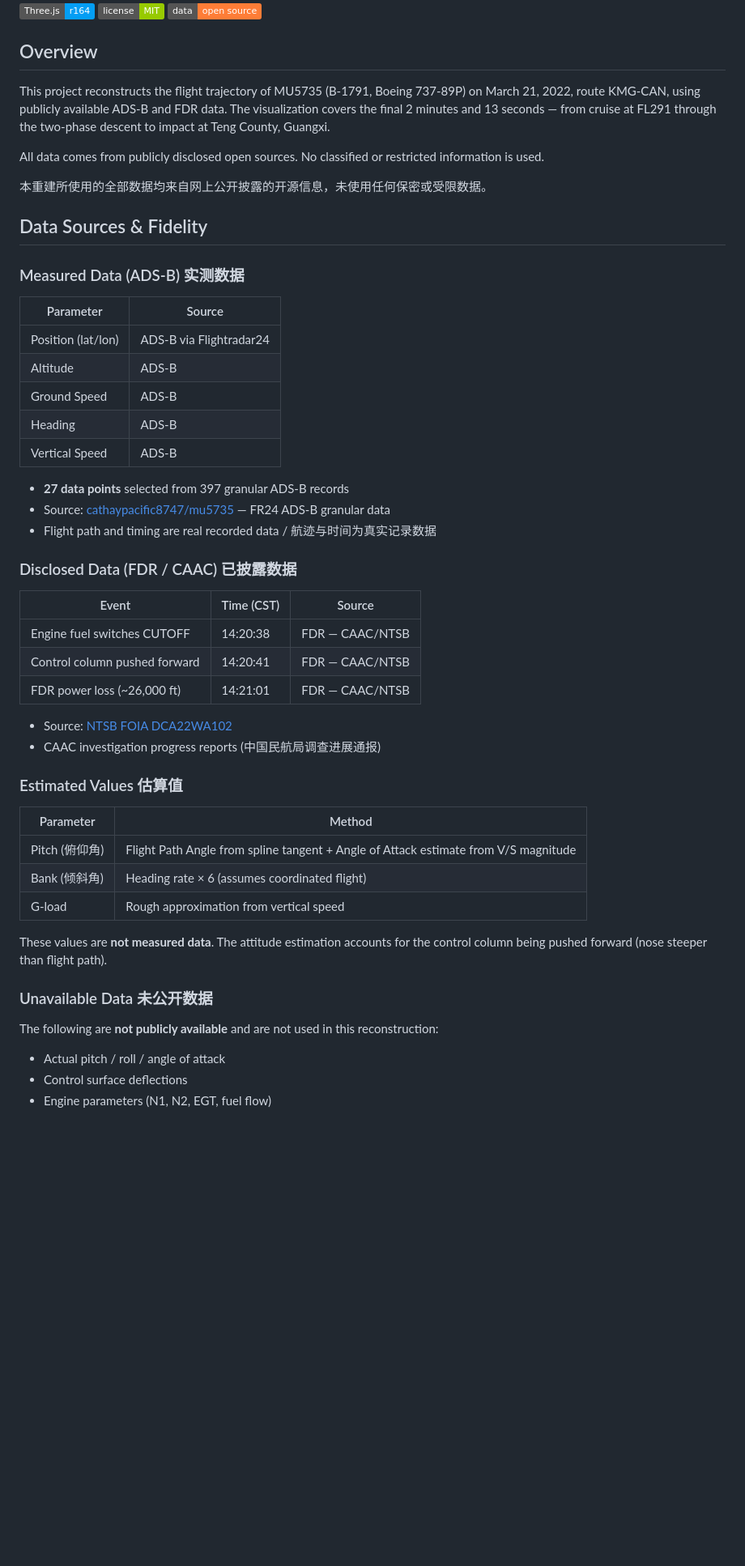
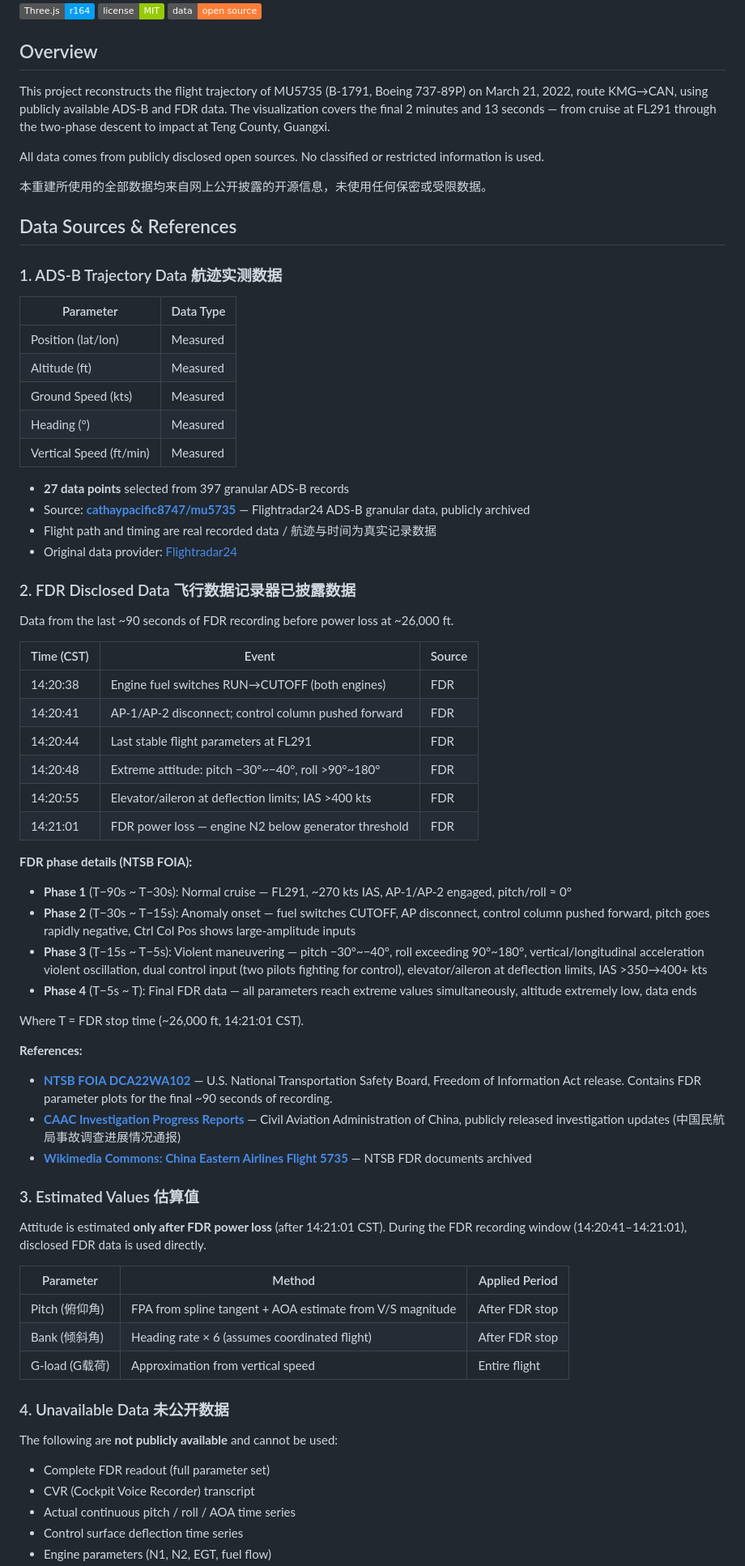
Before and after one commit to djzoom/MU5735, a Markdown page: README.md, the part around one of its changes. Shown at 81% size. Drawn GitHub-style; badges without logos; blank space fills up the shorter version.

```diff
--- a/README.md
+++ b/README.md
@@ -10,53 +10,71 @@
 
 ## Overview
 
-This project reconstructs the flight trajectory of MU5735 (B-1791, Boeing 737-89P) on March 21, 2022, route KMG-CAN, using publicly available ADS-B and FDR data. The visualization covers the final 2 minutes and 13 seconds — from cruise at FL291 through the two-phase descent to impact at Teng County, Guangxi.
+This project reconstructs the flight trajectory of MU5735 (B-1791, Boeing 737-89P) on March 21, 2022, route KMG→CAN, using publicly available ADS-B and FDR data. The visualization covers the final 2 minutes and 13 seconds — from cruise at FL291 through the two-phase descent to impact at Teng County, Guangxi.
 
 All data comes from publicly disclosed open sources. No classified or restricted information is used.
 
 本重建所使用的全部数据均来自网上公开披露的开源信息，未使用任何保密或受限数据。
 
-## Data Sources & Fidelity
+## Data Sources & References
 
-### Measured Data (ADS-B) 实测数据
+### 1. ADS-B Trajectory Data 航迹实测数据
 
-| Parameter | Source |
-|-----------|--------|
-| Position (lat/lon) | ADS-B via Flightradar24 |
-| Altitude | ADS-B |
-| Ground Speed | ADS-B |
-| Heading | ADS-B |
-| Vertical Speed | ADS-B |
+| Parameter | Data Type |
+|-----------|-----------|
+| Position (lat/lon) | Measured |
+| Altitude (ft) | Measured |
+| Ground Speed (kts) | Measured |
+| Heading (°) | Measured |
+| Vertical Speed (ft/min) | Measured |
 
 - **27 data points** selected from 397 granular ADS-B records
-- Source: [cathaypacific8747/mu5735](https://github.com/cathaypacific8747/mu5735) — FR24 ADS-B granular data
+- Source: **[cathaypacific8747/mu5735](https://github.com/cathaypacific8747/mu5735)** — Flightradar24 ADS-B granular data, publicly archived
 - Flight path and timing are real recorded data / 航迹与时间为真实记录数据
+- Original data provider: [Flightradar24](https://www.flightradar24.com/)
 
-### Disclosed Data (FDR / CAAC) 已披露数据
+### 2. FDR Disclosed Data 飞行数据记录器已披露数据
 
-| Event | Time (CST) | Source |
-|-------|-----------|--------|
-| Engine fuel switches CUTOFF | 14:20:38 | FDR — CAAC/NTSB |
-| Control column pushed forward | 14:20:41 | FDR — CAAC/NTSB |
-| FDR power loss (~26,000 ft) | 14:21:01 | FDR — CAAC/NTSB |
+Data from the last ~90 seconds of FDR recording before power loss at ~26,000 ft.
 
-- Source: [NTSB FOIA DCA22WA102](https://www.ntsb.gov)
-- CAAC investigation progress reports (中国民航局调查进展通报)
+| Time (CST) | Event | Source |
+|-----------|-------|--------|
+| 14:20:38 | Engine fuel switches RUN→CUTOFF (both engines) | FDR |
+| 14:20:41 | AP-1/AP-2 disconnect; control column pushed forward | FDR |
+| 14:20:44 | Last stable flight parameters at FL291 | FDR |
+| 14:20:48 | Extreme attitude: pitch −30°~−40°, roll >90°~180° | FDR |
+| 14:20:55 | Elevator/aileron at deflection limits; IAS >400 kts | FDR |
+| 14:21:01 | FDR power loss — engine N2 below generator threshold | FDR |
 
-### Estimated Values 估算值
+**FDR phase details (NTSB FOIA):**
+- **Phase 1** (T−90s ~ T−30s): Normal cruise — FL291, ~270 kts IAS, AP-1/AP-2 engaged, pitch/roll ≈ 0°
+- **Phase 2** (T−30s ~ T−15s): Anomaly onset — fuel switches CUTOFF, AP disconnect, control column pushed forward, pitch goes rapidly negative, Ctrl Col Pos shows large-amplitude inputs
+- **Phase 3** (T−15s ~ T−5s): Violent maneuvering — pitch −30°~−40°, roll exceeding 90°~180°, vertical/longitudinal acceleration violent oscillation, dual control input (two pilots fighting for control), elevator/aileron at deflection limits, IAS >350→400+ kts
+- **Phase 4** (T−5s ~ T): Final FDR data — all parameters reach extreme values simultaneously, altitude extremely low, data ends
 
-| Parameter | Method |
-|-----------|--------|
-| Pitch (俯仰角) | Flight Path Angle from spline tangent + Angle of Attack estimate from V/S magnitude |
-| Bank (倾斜角) | Heading rate × 6 (assumes coordinated flight) |
-| G-load | Rough approximation from vertical speed |
+Where T = FDR stop time (~26,000 ft, 14:21:01 CST).
 
-These values are **not measured data**. The attitude estimation accounts for the control column being pushed forward (nose steeper than flight path).
+**References:**
+- **[NTSB FOIA DCA22WA102](https://data.ntsb.gov/Docket?ProjectID=105683)** — U.S. National Transportation Safety Board, Freedom of Information Act release. Contains FDR parameter plots for the final ~90 seconds of recording.
+- **[CAAC Investigation Progress Reports](http://www.caac.gov.cn/)** — Civil Aviation Administration of China, publicly released investigation updates (中国民航局事故调查进展情况通报)
+- **[Wikimedia Commons: China Eastern Airlines Flight 5735](https://commons.wikimedia.org/wiki/Category:China_Eastern_Airlines_Flight_5735)** — NTSB FDR documents archived
 
-### Unavailable Data 未公开数据
+### 3. Estimated Values 估算值
 
-The following are **not publicly available** and are not used in this reconstruction:
+Attitude is estimated **only after FDR power loss** (after 14:21:01 CST). During the FDR recording window (14:20:41–14:21:01), disclosed FDR data is used directly.
 
-- Actual pitch / roll / angle of attack
-- Control surface deflections
+| Parameter | Method | Applied Period |
+|-----------|--------|---------------|
+| Pitch (俯仰角) | FPA from spline tangent + AOA estimate from V/S magnitude | After FDR stop |
+| Bank (倾斜角) | Heading rate × 6 (assumes coordinated flight) | After FDR stop |
+| G-load (G载荷) | Approximation from vertical speed | Entire flight |
+
+### 4. Unavailable Data 未公开数据
+
+The following are **not publicly available** and cannot be used:
+
+- Complete FDR readout (full parameter set)
+- CVR (Cockpit Voice Recorder) transcript
+- Actual continuous pitch / roll / AOA time series
+- Control surface deflection time series
 - Engine parameters (N1, N2, EGT, fuel flow)
```
Also changed, not shown: other parts of README.md (+50 -33 lines).
